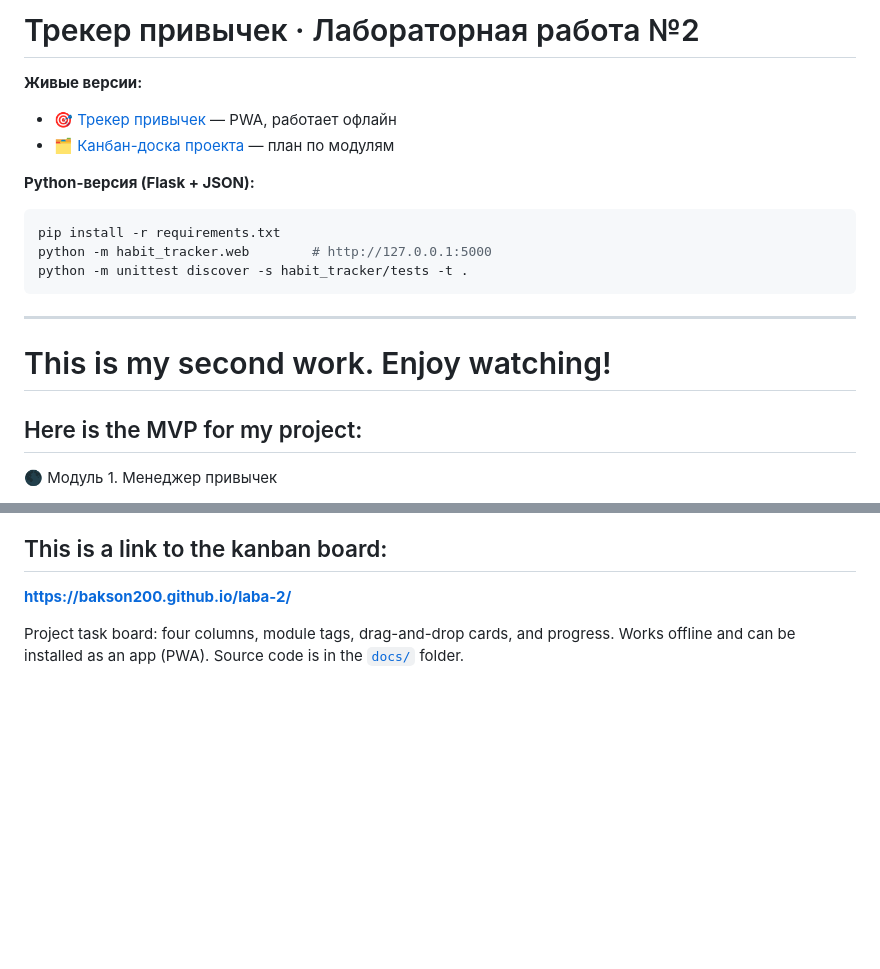
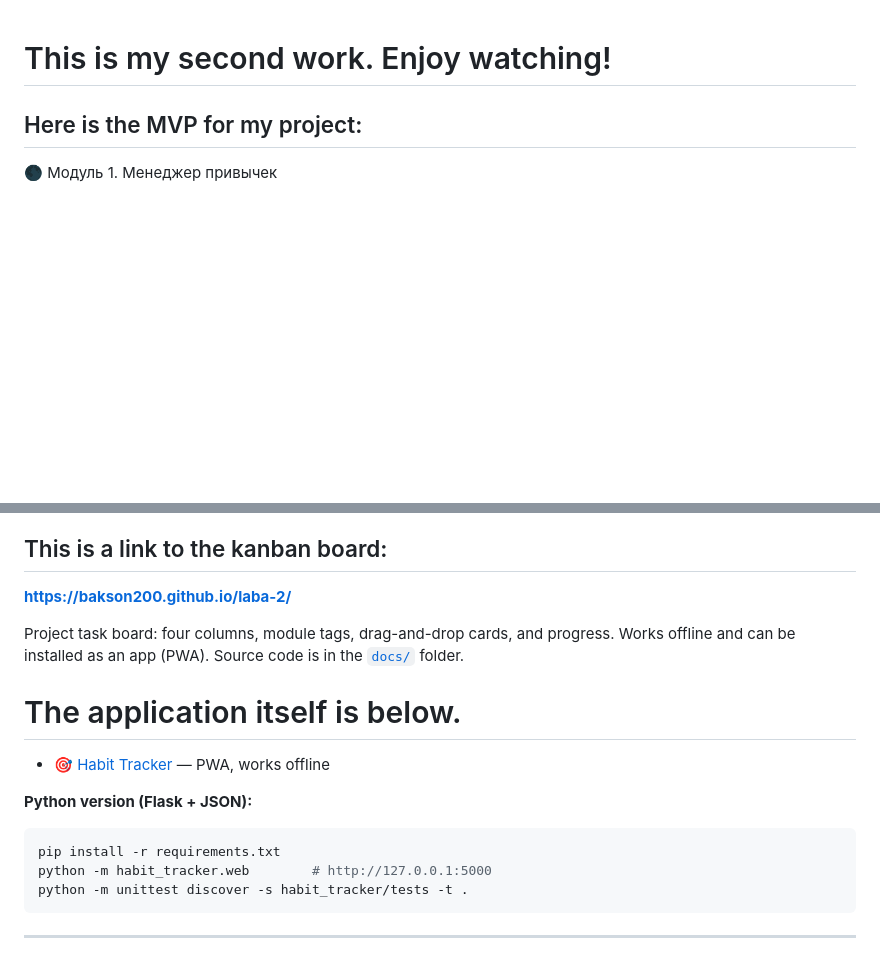
Before and after one commit to Bakson200/laba-2, a Markdown page: README.md, 2 parts joined by grey strips. Rendered like a GitHub page; blank space fills up the shorter version.

````diff
--- a/README.md
+++ b/README.md
@@ -1,19 +1,3 @@
-# Трекер привычек · Лабораторная работа №2
-
-**Живые версии:**
-- 🎯 [Трекер привычек](https://bakson200.github.io/laba-2/tracker/) — PWA, работает офлайн
-- 🗂 [Канбан-доска проекта](https://bakson200.github.io/laba-2/) — план по модулям
-
-**Python-версия (Flask + JSON):**
-
-```bash
-pip install -r requirements.txt
-python -m habit_tracker.web        # http://127.0.0.1:5000
-python -m unittest discover -s habit_tracker/tests -t .
-```
-
----
-
 # This is my second work. Enjoy watching!
 
 ## Here is the MVP for my project:
@@ -54,3 +38,17 @@ python -m unittest discover -s habit_tracker/tests -t .
 **https://bakson200.github.io/laba-2/**
 
 Project task board: four columns, module tags, drag-and-drop cards, and progress. Works offline and can be installed as an app (PWA). Source code is in the [`docs/`](docs/) folder.
+
+# The application itself is below.
+
+- 🎯 [Habit Tracker](https://bakson200.github.io/laba-2/tracker/) — PWA, works offline
+
+**Python version (Flask + JSON):**
+
+```bash
+pip install -r requirements.txt
+python -m habit_tracker.web        # http://127.0.0.1:5000
+python -m unittest discover -s habit_tracker/tests -t .
+```
+
+---
````
